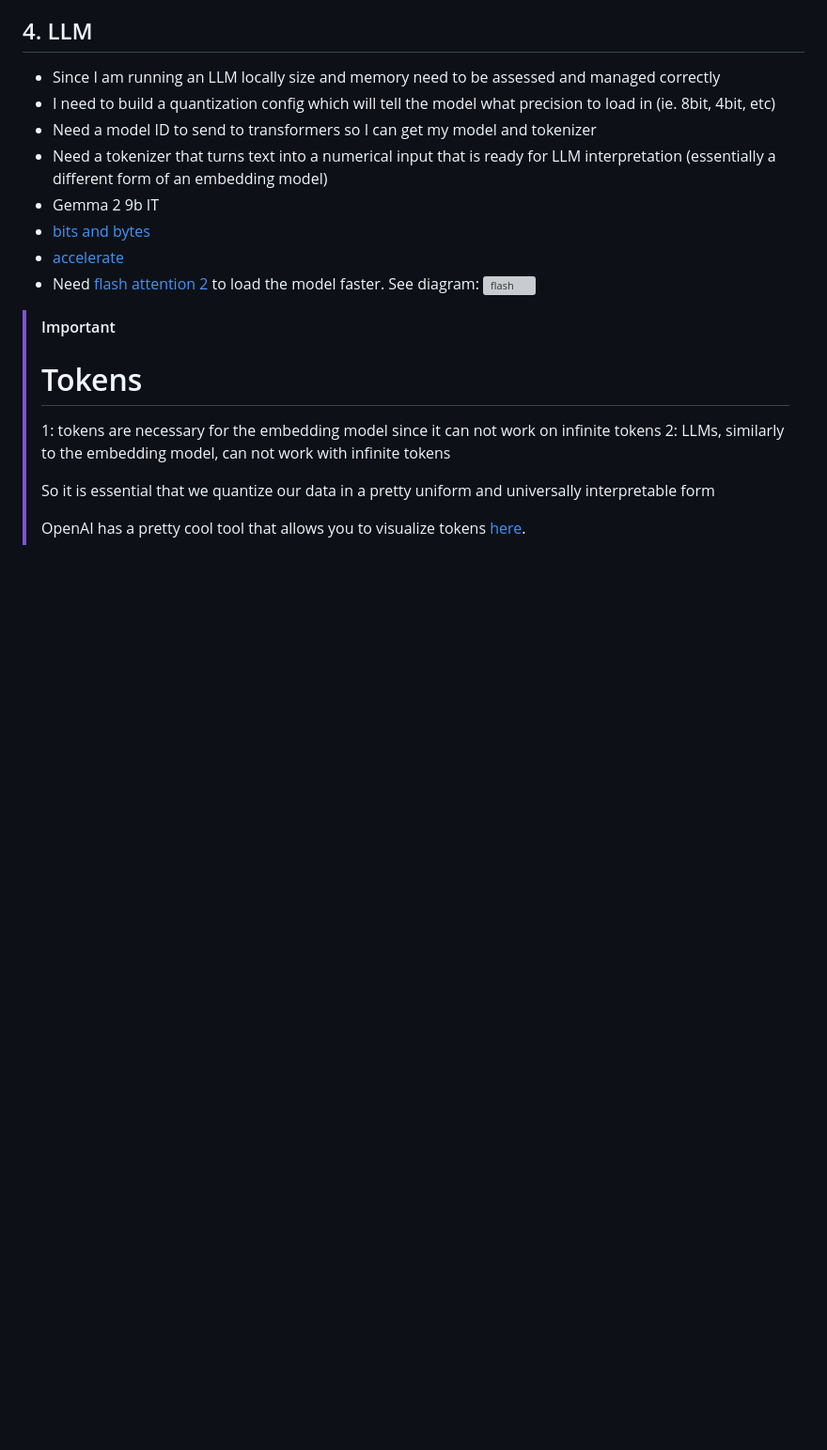
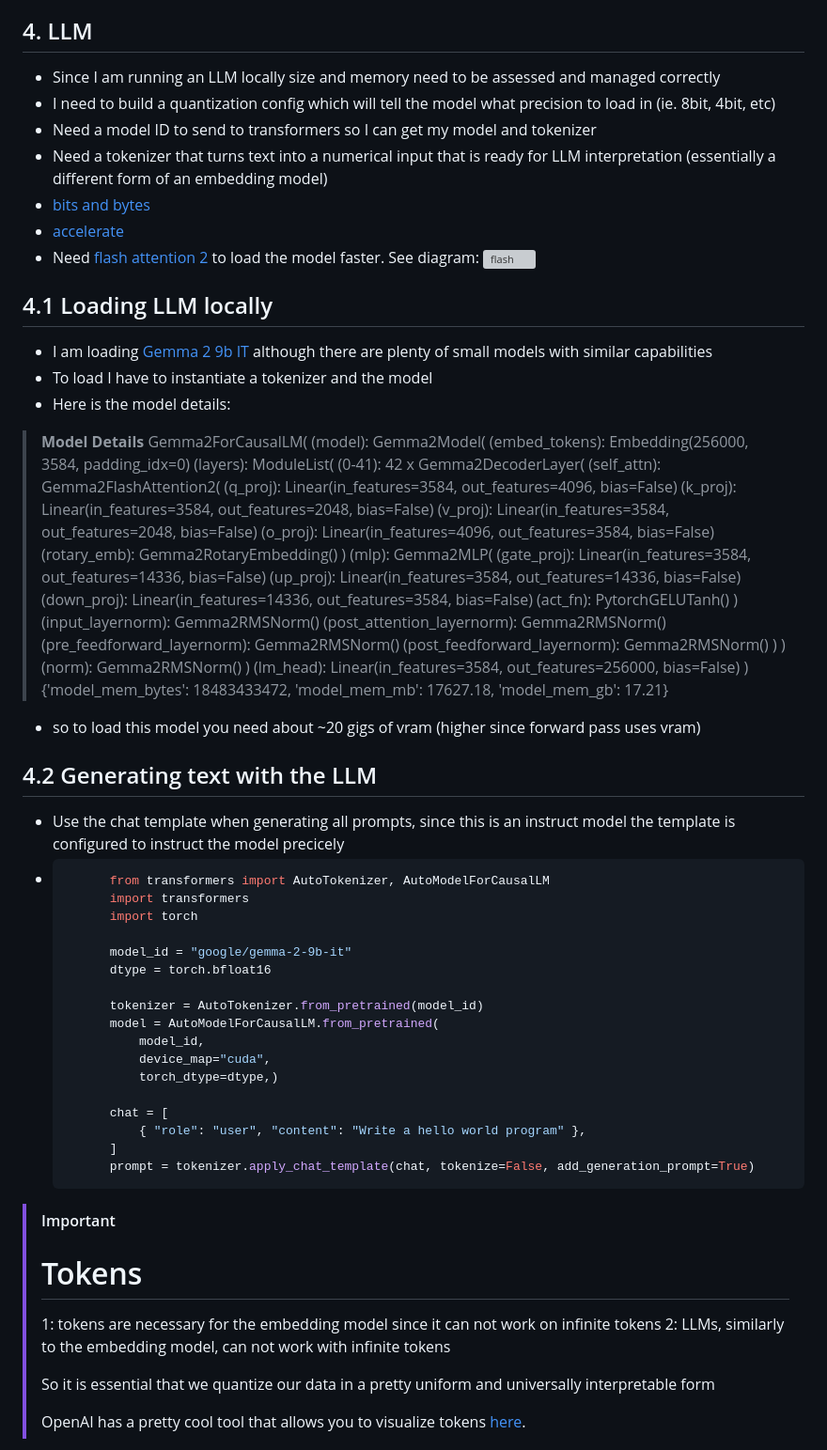
Before and after one commit to aidanandrews22/Simple-Website, a Markdown page: content/notes/note1720467342277.md, the part around the change. Shown at 94% size. Rendered like a GitHub page; blank space fills up the shorter version; grey boxes are pictures that could not be loaded.

Commit message:
Update note: building RAG

````diff
--- a/content/notes/note1720467342277.md
+++ b/content/notes/note1720467342277.md
@@ -64,11 +64,68 @@
 - I need to build a quantization config which will tell the model what precision to load in (ie. 8bit, 4bit, etc)
 - Need a model ID to send to transformers so I can get my model and tokenizer
 - Need a tokenizer that turns text into a numerical input that is ready for LLM interpretation (essentially a different form of an embedding model)
-- Gemma 2 9b IT
 - [bits and bytes](https://github.com/bitsandbytes-foundation/bitsandbytes)
 - [accelerate](https://huggingface.co/docs/accelerate/index)
 - Need [flash attention 2](https://github.com/Dao-AILab/flash-attention) to load the model faster. See diagram:
 ![flash](https://github.com/Dao-AILab/flash-attention/raw/main/assets/flashattn_banner.jpg)
+
+## 4.1 Loading LLM locally
+- I am loading [Gemma 2 9b IT ](https://huggingface.co/google/gemma-2-9b-it) although there are plenty of small models with similar capabilities
+- To load I have to instantiate a tokenizer and the model
+- Here is the model details:
+> **Model Details**
+>Gemma2ForCausalLM(
+  (model): Gemma2Model(
+    (embed_tokens): Embedding(256000, 3584, padding_idx=0)
+    (layers): ModuleList(
+      (0-41): 42 x Gemma2DecoderLayer(
+        (self_attn): Gemma2FlashAttention2(
+          (q_proj): Linear(in_features=3584, out_features=4096, bias=False)
+          (k_proj): Linear(in_features=3584, out_features=2048, bias=False)
+          (v_proj): Linear(in_features=3584, out_features=2048, bias=False)
+          (o_proj): Linear(in_features=4096, out_features=3584, bias=False)
+          (rotary_emb): Gemma2RotaryEmbedding()
+        )
+        (mlp): Gemma2MLP(
+          (gate_proj): Linear(in_features=3584, out_features=14336, bias=False)
+          (up_proj): Linear(in_features=3584, out_features=14336, bias=False)
+          (down_proj): Linear(in_features=14336, out_features=3584, bias=False)
+          (act_fn): PytorchGELUTanh()
+        )
+        (input_layernorm): Gemma2RMSNorm()
+        (post_attention_layernorm): Gemma2RMSNorm()
+        (pre_feedforward_layernorm): Gemma2RMSNorm()
+        (post_feedforward_layernorm): Gemma2RMSNorm()
+      )
+    )
+    (norm): Gemma2RMSNorm()
+  )
+  (lm_head): Linear(in_features=3584, out_features=256000, bias=False)
+)
+{'model_mem_bytes': 18483433472, 'model_mem_mb': 17627.18, 'model_mem_gb': 17.21}
+- so to load this model you need about ~20 gigs of vram (higher since forward pass uses vram)
+
+## 4.2 Generating text with the LLM
+- Use the chat template when generating all prompts, since this is an instruct model the template is configured to instruct the model precicely
+- ``` python preview title="chat template"
+		from transformers import AutoTokenizer, AutoModelForCausalLM
+		import transformers
+		import torch
+
+		model_id = "google/gemma-2-9b-it"
+		dtype = torch.bfloat16
+
+		tokenizer = AutoTokenizer.from_pretrained(model_id)
+		model = AutoModelForCausalLM.from_pretrained(
+		    model_id,
+		    device_map="cuda",
+		    torch_dtype=dtype,)
+
+		chat = [
+		    { "role": "user", "content": "Write a hello world program" },
+		]
+		prompt = tokenizer.apply_chat_template(chat, tokenize=False, add_generation_prompt=True)
+	```
 
 > [!IMPORTANT]
 > # Tokens
````
